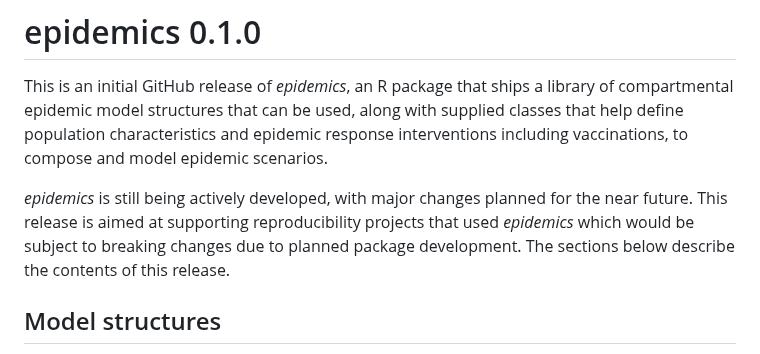
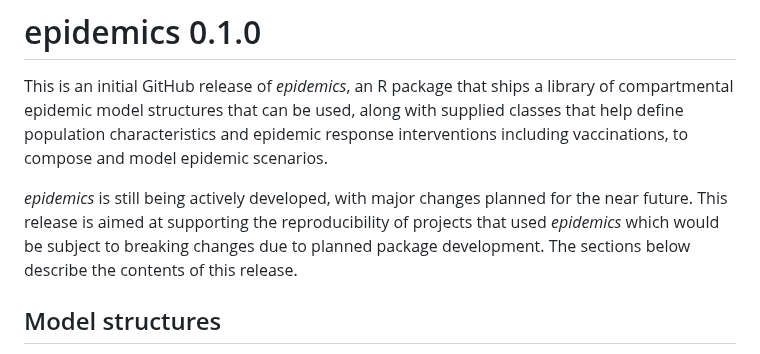
Before and after one commit to epiverse-trace/epidemics, a Markdown page: NEWS.md, the part around the change. Drawn GitHub-style.

Commit message:
Correct NEWS.md

```diff
--- a/NEWS.md
+++ b/NEWS.md
@@ -2,7 +2,7 @@
 
 This is an initial GitHub release of _epidemics_, an R package that ships a library of compartmental epidemic model structures that can be used, along with supplied classes that help define population characteristics and epidemic response interventions including vaccinations, to compose and model epidemic scenarios.
 
-_epidemics_ is still being actively developed, with major changes planned for the near future. This release is aimed at supporting reproducibility projects that used _epidemics_ which would be subject to breaking changes due to planned package development.
+_epidemics_ is still being actively developed, with major changes planned for the near future. This release is aimed at supporting the reproducibility of projects that used _epidemics_ which would be subject to breaking changes due to planned package development.
 The sections below describe the contents of this release.
 
 ## Model structures
```
